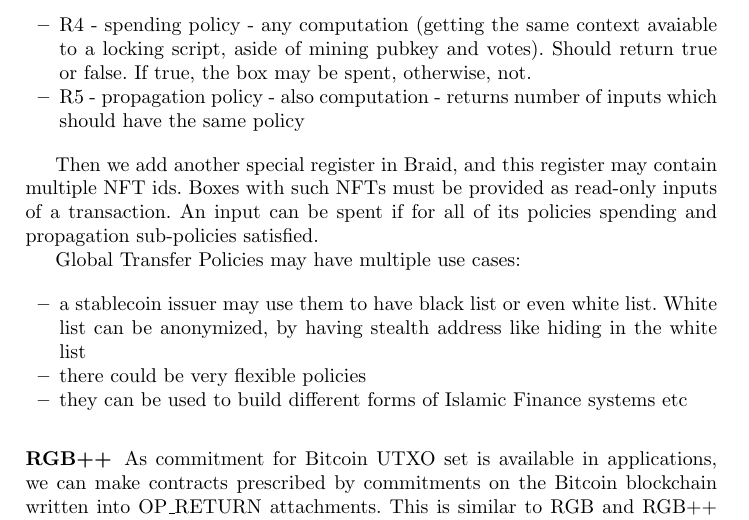
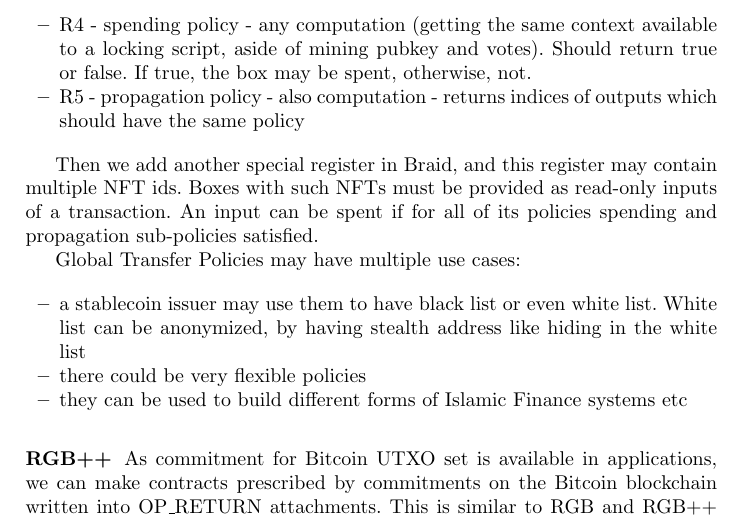
Before and after one commit to BetterMoneyLabs/braid, a LaTeX thesis (whitepaper/whitepaper.tex): part of page 6 of 7, cut so that both start at the same text. Compiled offline with pdfLaTeX.

Commit message:
gtps fixes

```diff
--- a/whitepaper/whitepaper.tex
+++ b/whitepaper/whitepaper.tex
@@ -238,8 +238,8 @@
 A Global Transfer Policy is set in a box, which needs to have a special NFT for identification. A policy box has locking script, like every box, which is allowing to change policies as well as locking script itself. A policy box should also have following registers:
 
 \begin{itemize}
- \item R4 - spending policy - any computation (getting the same context avaiable to a locking script, aside of mining pubkey and votes). Should return true or false. If true, the box may be spent, otherwise, not.
- \item R5 - propagation policy - also computation - returns number of inputs which should have the same policy
+ \item R4 - spending policy - any computation (getting the same context available to a locking script, aside of mining pubkey and votes). Should return true or false. If true, the box may be spent, otherwise, not.
+ \item R5 - propagation policy - also computation - returns indices of outputs which should have the same policy
 \end{itemize}
 
 Then we add another special register in Braid, and this register may contain multiple NFT ids. Boxes with such NFTs must be provided as read-only inputs of a transaction. An input can be spent if for all of its policies spending and propagation sub-policies satisfied.
```
Also changed, not shown: docs/ergo-mergedmining.md (+7 -1 lines).
